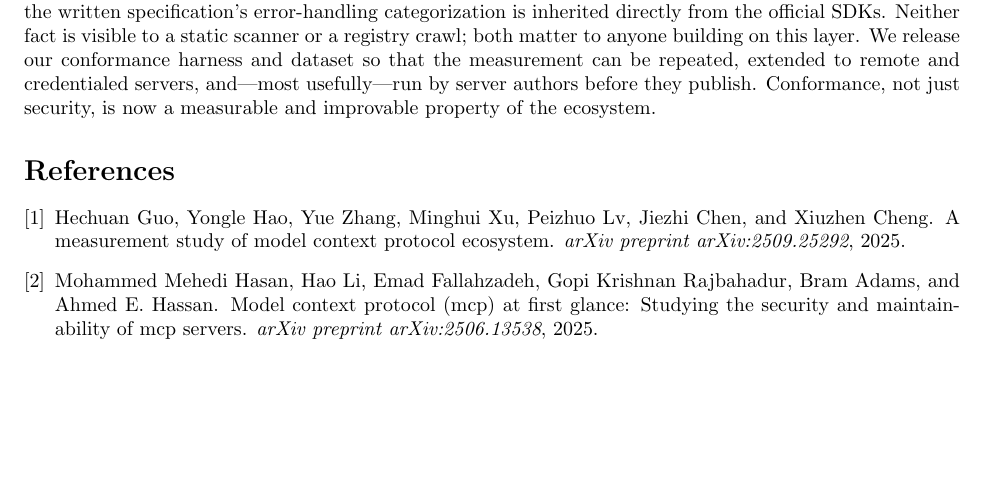
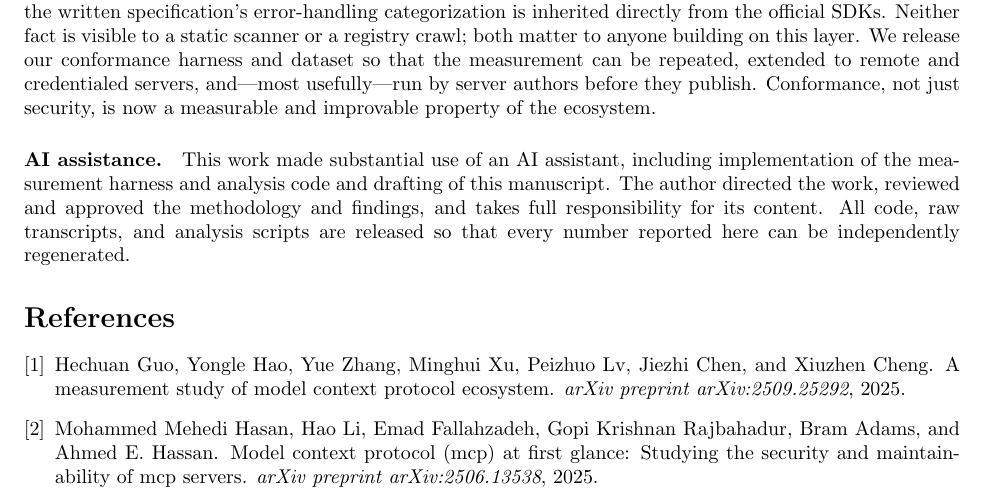
Before and after one commit to Ahmad-Faraj/mcp-conformance, a LaTeX paper (paper/main.tex): part of page 10 of 10, cut so that both start at the same text, the shorter picture padded with empty space. Compiled offline with pdfLaTeX.

Commit message:
Add concise AI-assistance disclosure statement

```diff
--- a/paper/main.tex
+++ b/paper/main.tex
@@ -107,6 +107,14 @@ systematic.
 \section{Conclusion}
 \input{sections/conclusion}
 
+\paragraph{AI assistance.}
+This work made substantial use of an AI assistant, including implementation of the
+measurement harness and analysis code and drafting of this manuscript. The author
+directed the work, reviewed and approved the methodology and findings, and takes
+full responsibility for its content. All code, raw transcripts, and analysis
+scripts are released so that every number reported here can be independently
+regenerated.
+
 \bibliographystyle{plain}
 \bibliography{refs}
 
```
